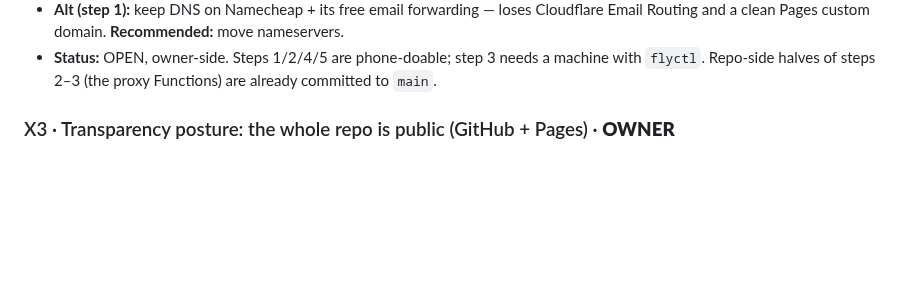
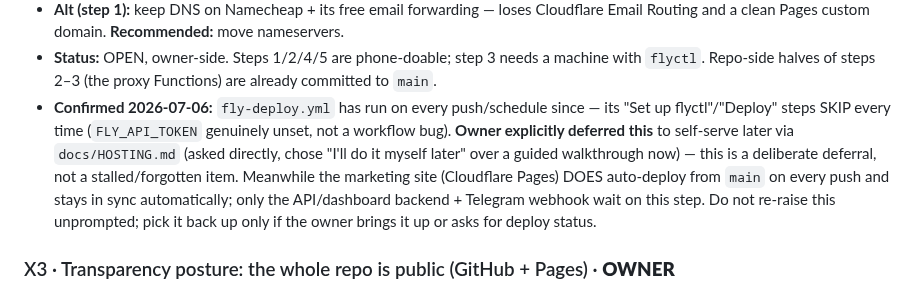
Before and after one commit to KudbeeZero/Kudbee-Quant-Bot-v1.0, a Markdown page: docs/CROSSROADS.md, the part around the change. Rendered like a GitHub page; blank space fills up the shorter version.

```diff
--- a/docs/CROSSROADS.md
+++ b/docs/CROSSROADS.md
@@ -71,6 +71,15 @@
 - **Status:** OPEN, owner-side. Steps 1/2/4/5 are phone-doable; step 3 needs a
   machine with `flyctl`. Repo-side halves of steps 2–3 (the proxy Functions) are
   already committed to `main`.
+- **Confirmed 2026-07-06:** `fly-deploy.yml` has run on every push/schedule since —
+  its "Set up flyctl"/"Deploy" steps SKIP every time (`FLY_API_TOKEN` genuinely unset,
+  not a workflow bug). **Owner explicitly deferred this** to self-serve later via
+  `docs/HOSTING.md` (asked directly, chose "I'll do it myself later" over a guided
+  walkthrough now) — this is a deliberate deferral, not a stalled/forgotten item.
+  Meanwhile the marketing site (Cloudflare Pages) DOES auto-deploy from `main` on
+  every push and stays in sync automatically; only the API/dashboard backend +
+  Telegram webhook wait on this step. Do not re-raise this unprompted; pick it back
+  up only if the owner brings it up or asks for deploy status.
 
 ### X3 · Transparency posture: the whole repo is public (GitHub + Pages)  · **OWNER**
 - **Found (2026-07-05, Fable-5 review §83):** the GitHub repo is **public**, and
```
Also changed, not shown: docs/HANDOFF.md (+6 -2 lines).
